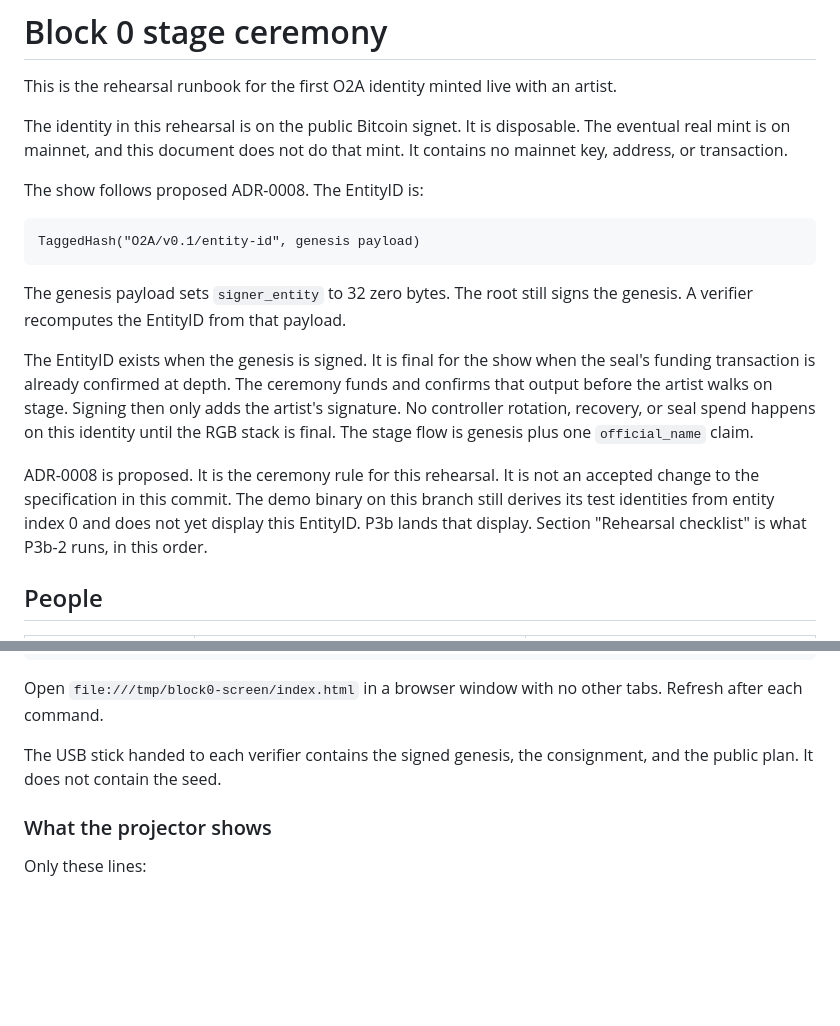
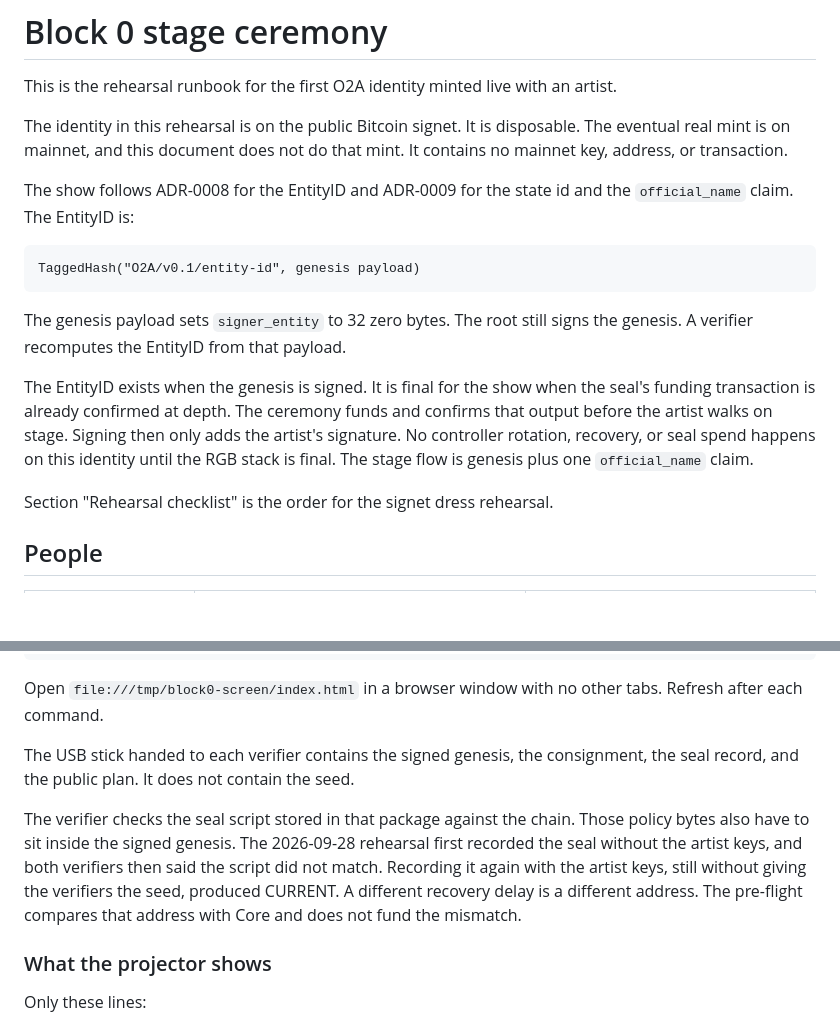
Before and after one commit to EdwinKestler/o2a-testnet-demo, a Markdown page: docs/block0-runbook.md, 2 parts joined by grey strips. Drawn GitHub-style; blank space fills up the shorter version.

Commit message:
Record the block-0 rehearsal lessons in the runbook.
The verifier package carries the seal script, and a different recovery delay is a different address.

````diff
--- a/docs/block0-runbook.md
+++ b/docs/block0-runbook.md
@@ -4,7 +4,7 @@ This is the rehearsal runbook for the first O2A identity minted live with an art
 
 The identity in this rehearsal is on the public Bitcoin signet. It is disposable. The eventual real mint is on mainnet, and this document does not do that mint. It contains no mainnet key, address, or transaction.
 
-The show follows proposed ADR-0008. The EntityID is:
+The show follows ADR-0008 for the EntityID and ADR-0009 for the state id and the `official_name` claim. The EntityID is:
 
 ```text
 TaggedHash("O2A/v0.1/entity-id", genesis payload)
@@ -14,7 +14,7 @@ The genesis payload sets `signer_entity` to 32 zero bytes. The root still signs
 
 The EntityID exists when the genesis is signed. It is final for the show when the seal's funding transaction is already confirmed at depth. The ceremony funds and confirms that output before the artist walks on stage. Signing then only adds the artist's signature. No controller rotation, recovery, or seal spend happens on this identity until the RGB stack is final. The stage flow is genesis plus one `official_name` claim.
 
-ADR-0008 is proposed. It is the ceremony rule for this rehearsal. It is not an accepted change to the specification in this commit. The demo binary on this branch still derives its test identities from entity index 0 and does not yet display this EntityID. P3b lands that display. Section "Rehearsal checklist" is what P3b-2 runs, in this order.
+Section "Rehearsal checklist" is the order for the signet dress rehearsal.
 
 ## People
 
@@ -191,7 +191,9 @@ python3 docs/block0-screen.py claim "Artist Name"
 
 Open `file:///tmp/block0-screen/index.html` in a browser window with no other tabs. Refresh after each command.
 
-The USB stick handed to each verifier contains the signed genesis, the consignment, and the public plan. It does not contain the seed.
+The USB stick handed to each verifier contains the signed genesis, the consignment, the seal record, and the public plan. It does not contain the seed.
+
+The verifier checks the seal script stored in that package against the chain. Those policy bytes also have to sit inside the signed genesis. The 2026-09-28 rehearsal first recorded the seal without the artist keys, and both verifiers then said the script did not match. Recording it again with the artist keys, still without giving the verifiers the seed, produced CURRENT. A different recovery delay is a different address. The pre-flight compares that address with Core and does not fund the mismatch.
 
 ### What the projector shows
 
````
